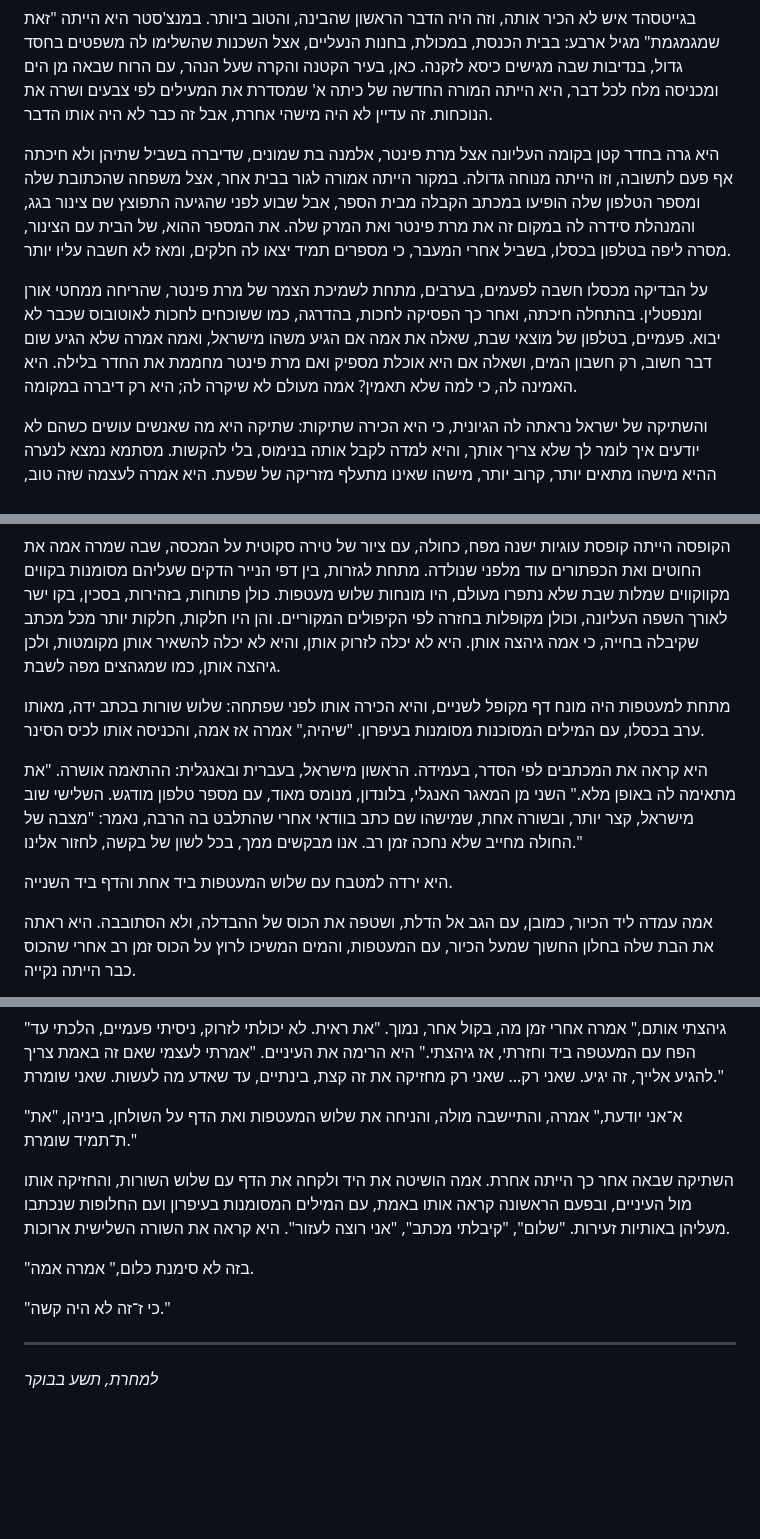
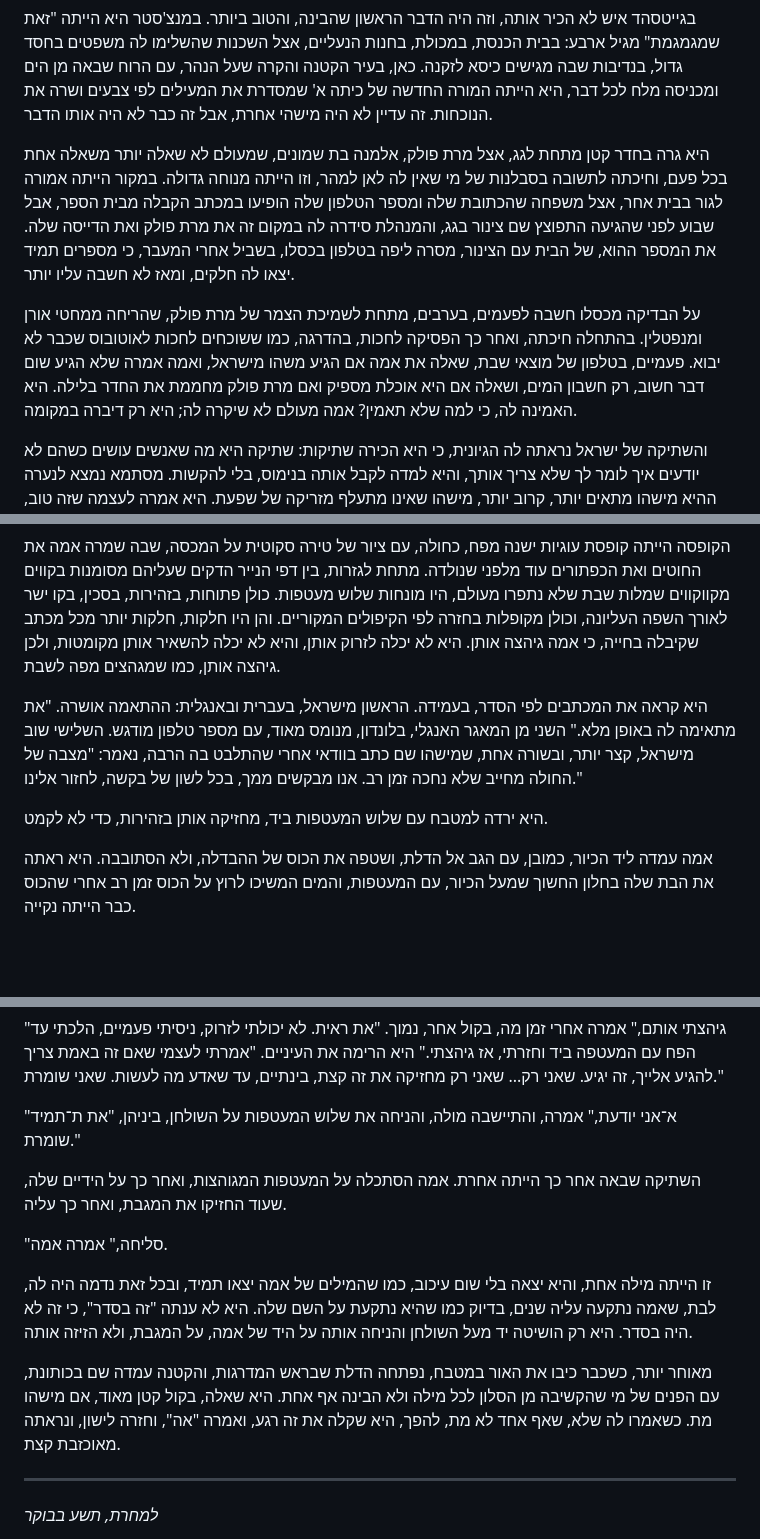
Before and after one commit to MIRIZAA4/MIRIZAA4, a Markdown page: book3/chapters/27.md, 3 parts joined by grey strips. GitHub-like rendering; blank space fills up the shorter version.

Commit message:
Book 3: chapters in progress
Co-Authored-By: Claude Opus 5.5 <noreply@anthropic.com>
Claude-Session: https://claude.ai/code/session_013pZpWWRF92N1TndyatNtkY

```diff
--- a/book3/chapters/27.md
+++ b/book3/chapters/27.md
@@ -12,9 +12,9 @@
 
 בגייטסהד איש לא הכיר אותה, וזה היה הדבר הראשון שהבינה, והטוב ביותר. במנצ'סטר היא הייתה "זאת שמגמגמת" מגיל ארבע: בבית הכנסת, במכולת, בחנות הנעליים, אצל השכנות שהשלימו לה משפטים בחסד גדול, בנדיבות שבה מגישים כיסא לזקנה. כאן, בעיר הקטנה והקרה שעל הנהר, עם הרוח שבאה מן הים ומכניסה מלח לכל דבר, היא הייתה המורה החדשה של כיתה א' שמסדרת את המעילים לפי צבעים ושרה את הנוכחות. זה עדיין לא היה מישהי אחרת, אבל זה כבר לא היה אותו הדבר.
 
-היא גרה בחדר קטן בקומה העליונה אצל מרת פינטר, אלמנה בת שמונים, שדיברה בשביל שתיהן ולא חיכתה אף פעם לתשובה, וזו הייתה מנוחה גדולה. במקור הייתה אמורה לגור בבית אחר, אצל משפחה שהכתובת שלה ומספר הטלפון שלה הופיעו במכתב הקבלה מבית הספר, אבל שבוע לפני שהגיעה התפוצץ שם צינור בגג, והמנהלת סידרה לה במקום זה את מרת פינטר ואת המרק שלה. את המספר ההוא, של הבית עם הצינור, מסרה ליפה בטלפון בכסלו, בשביל אחרי המעבר, כי מספרים תמיד יצאו לה חלקים, ומאז לא חשבה עליו יותר.
+היא גרה בחדר קטן מתחת לגג, אצל מרת פולק, אלמנה בת שמונים, שמעולם לא שאלה יותר משאלה אחת בכל פעם, וחיכתה לתשובה בסבלנות של מי שאין לה לאן למהר, וזו הייתה מנוחה גדולה. במקור הייתה אמורה לגור בבית אחר, אצל משפחה שהכתובת שלה ומספר הטלפון שלה הופיעו במכתב הקבלה מבית הספר, אבל שבוע לפני שהגיעה התפוצץ שם צינור בגג, והמנהלת סידרה לה במקום זה את מרת פולק ואת הדייסה שלה. את המספר ההוא, של הבית עם הצינור, מסרה ליפה בטלפון בכסלו, בשביל אחרי המעבר, כי מספרים תמיד יצאו לה חלקים, ומאז לא חשבה עליו יותר.
 
-על הבדיקה מכסלו חשבה לפעמים, בערבים, מתחת לשמיכת הצמר של מרת פינטר, שהריחה ממחטי אורן ומנפטלין. בהתחלה חיכתה, ואחר כך הפסיקה לחכות, בהדרגה, כמו ששוכחים לחכות לאוטובוס שכבר לא יבוא. פעמיים, בטלפון של מוצאי שבת, שאלה את אמה אם הגיע משהו מישראל, ואמה אמרה שלא הגיע שום דבר חשוב, רק חשבון המים, ושאלה אם היא אוכלת מספיק ואם מרת פינטר מחממת את החדר בלילה. היא האמינה לה, כי למה שלא תאמין? אמה מעולם לא שיקרה לה; היא רק דיברה במקומה.
+על הבדיקה מכסלו חשבה לפעמים, בערבים, מתחת לשמיכת הצמר של מרת פולק, שהריחה ממחטי אורן ומנפטלין. בהתחלה חיכתה, ואחר כך הפסיקה לחכות, בהדרגה, כמו ששוכחים לחכות לאוטובוס שכבר לא יבוא. פעמיים, בטלפון של מוצאי שבת, שאלה את אמה אם הגיע משהו מישראל, ואמה אמרה שלא הגיע שום דבר חשוב, רק חשבון המים, ושאלה אם היא אוכלת מספיק ואם מרת פולק מחממת את החדר בלילה. היא האמינה לה, כי למה שלא תאמין? אמה מעולם לא שיקרה לה; היא רק דיברה במקומה.
 
 והשתיקה של ישראל נראתה לה הגיונית, כי היא הכירה שתיקות: שתיקה היא מה שאנשים עושים כשהם לא יודעים איך לומר לך שלא צריך אותך, והיא למדה לקבל אותה בנימוס, בלי להקשות. מסתמא נמצא לנערה ההיא מישהו מתאים יותר, קרוב יותר, מישהו שאינו מתעלף מזריקה של שפעת. היא אמרה לעצמה שזה טוב, וזה באמת היה טוב, והיא אמרה את זה לעצמה בכל ערב, והתחושה של לא להיות נחוצה עטפה אותה רכה ומוכרת, כמו סוודר ישן שכבר מזמן קטן עלייך ואת לובשת אותו בכל זאת.
 
@@ -80,11 +80,9 @@
 
 הקופסה הייתה קופסת עוגיות ישנה מפח, כחולה, עם ציור של טירה סקוטית על המכסה, שבה שמרה אמה את החוטים ואת הכפתורים עוד מלפני שנולדה. מתחת לגזרות, בין דפי הנייר הדקים שעליהם מסומנות בקווים מקווקווים שמלות שבת שלא נתפרו מעולם, היו מונחות שלוש מעטפות. כולן פתוחות, בזהירות, בסכין, בקו ישר לאורך השפה העליונה, וכולן מקופלות בחזרה לפי הקיפולים המקוריים. והן היו חלקות, חלקות יותר מכל מכתב שקיבלה בחייה, כי אמה גיהצה אותן. היא לא יכלה לזרוק אותן, והיא לא יכלה להשאיר אותן מקומטות, ולכן גיהצה אותן, כמו שמגהצים מפה לשבת.
 
-מתחת למעטפות היה מונח דף מקופל לשניים, והיא הכירה אותו לפני שפתחה: שלוש שורות בכתב ידה, מאותו ערב בכסלו, עם המילים המסוכנות מסומנות בעיפרון. "שיהיה," אמרה אז אמה, והכניסה אותו לכיס הסינר.
-
 היא קראה את המכתבים לפי הסדר, בעמידה. הראשון מישראל, בעברית ובאנגלית: ההתאמה אושרה. "את מתאימה לה באופן מלא." השני מן המאגר האנגלי, בלונדון, מנומס מאוד, עם מספר טלפון מודגש. השלישי שוב מישראל, קצר יותר, ובשורה אחת, שמישהו שם כתב בוודאי אחרי שהתלבט בה הרבה, נאמר: "מצבה של החולה מחייב שלא נחכה זמן רב. אנו מבקשים ממך, בכל לשון של בקשה, לחזור אלינו."
 
-היא ירדה למטבח עם שלוש המעטפות ביד אחת והדף ביד השנייה.
+היא ירדה למטבח עם שלוש המעטפות ביד, מחזיקה אותן בזהירות, כדי לא לקמט.
 
 אמה עמדה ליד הכיור, כמובן, עם הגב אל הדלת, ושטפה את הכוס של ההבדלה, ולא הסתובבה. היא ראתה את הבת שלה בחלון החשוך שמעל הכיור, עם המעטפות, והמים המשיכו לרוץ על הכוס זמן רב אחרי שהכוס כבר הייתה נקייה.
 
@@ -112,13 +110,15 @@
 
 "גיהצתי אותם," אמרה אחרי זמן מה, בקול אחר, נמוך. "את ראית. לא יכולתי לזרוק, ניסיתי פעמיים, הלכתי עד הפח עם המעטפה ביד וחזרתי, אז גיהצתי." היא הרימה את העיניים. "אמרתי לעצמי שאם זה באמת צריך להגיע אלייך, זה יגיע. שאני רק... שאני רק מחזיקה את זה קצת, בינתיים, עד שאדע מה לעשות. שאני שומרת."
 
-"א־אני יודעת," אמרה, והתיישבה מולה, והניחה את שלוש המעטפות ואת הדף על השולחן, ביניהן, "את ת־תמיד שומרת."
+"א־אני יודעת," אמרה, והתיישבה מולה, והניחה את שלוש המעטפות על השולחן, ביניהן, "את ת־תמיד שומרת."
 
-השתיקה שבאה אחר כך הייתה אחרת. אמה הושיטה את היד ולקחה את הדף עם שלוש השורות, והחזיקה אותו מול העיניים, ובפעם הראשונה קראה אותו באמת, עם המילים המסומנות בעיפרון ועם החלופות שנכתבו מעליהן באותיות זעירות. "שלום", "קיבלתי מכתב", "אני רוצה לעזור". היא קראה את השורה השלישית ארוכות.
+השתיקה שבאה אחר כך הייתה אחרת. אמה הסתכלה על המעטפות המגוהצות, ואחר כך על הידיים שלה, שעוד החזיקו את המגבת, ואחר כך עליה.
 
-"בזה לא סימנת כלום," אמרה אמה.
+"סליחה," אמרה אמה.
 
-"כי ז־זה לא היה קשה."
+זו הייתה מילה אחת, והיא יצאה בלי שום עיכוב, כמו שהמילים של אמה יצאו תמיד, ובכל זאת נדמה היה לה, לבת, שאמה נתקעה עליה שנים, בדיוק כמו שהיא נתקעת על השם שלה. היא לא ענתה "זה בסדר", כי זה לא היה בסדר. היא רק הושיטה יד מעל השולחן והניחה אותה על היד של אמה, על המגבת, ולא הזיזה אותה.
+
+מאוחר יותר, כשכבר כיבו את האור במטבח, נפתחה הדלת שבראש המדרגות, והקטנה עמדה שם בכותונת, עם הפנים של מי שהקשיבה מן הסלון לכל מילה ולא הבינה אף אחת. היא שאלה, בקול קטן מאוד, אם מישהו מת. כשאמרו לה שלא, שאף אחד לא מת, להפך, היא שקלה את זה רגע, ואמרה "אה", וחזרה לישון, ונראתה מאוכזבת קצת.
 
 ---
 
```
Also changed, not shown: other parts of book3/chapters/27.md (+2 -2 lines), book3/chapters/35.md (+7 -7 lines).
